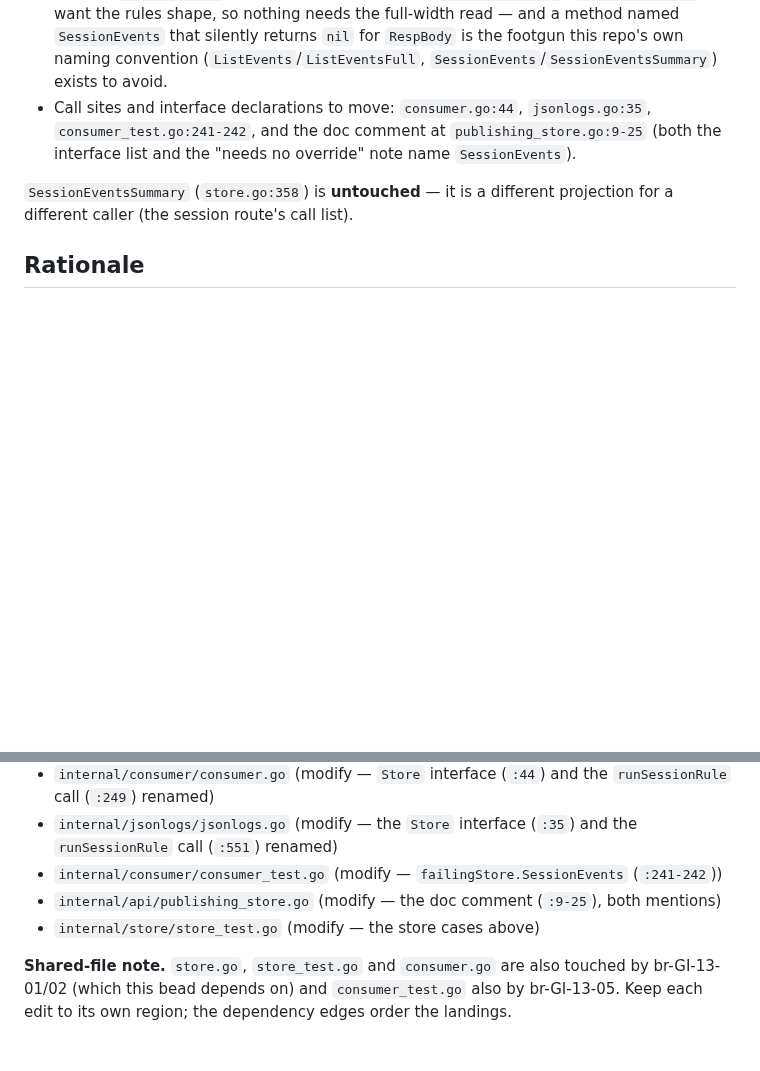
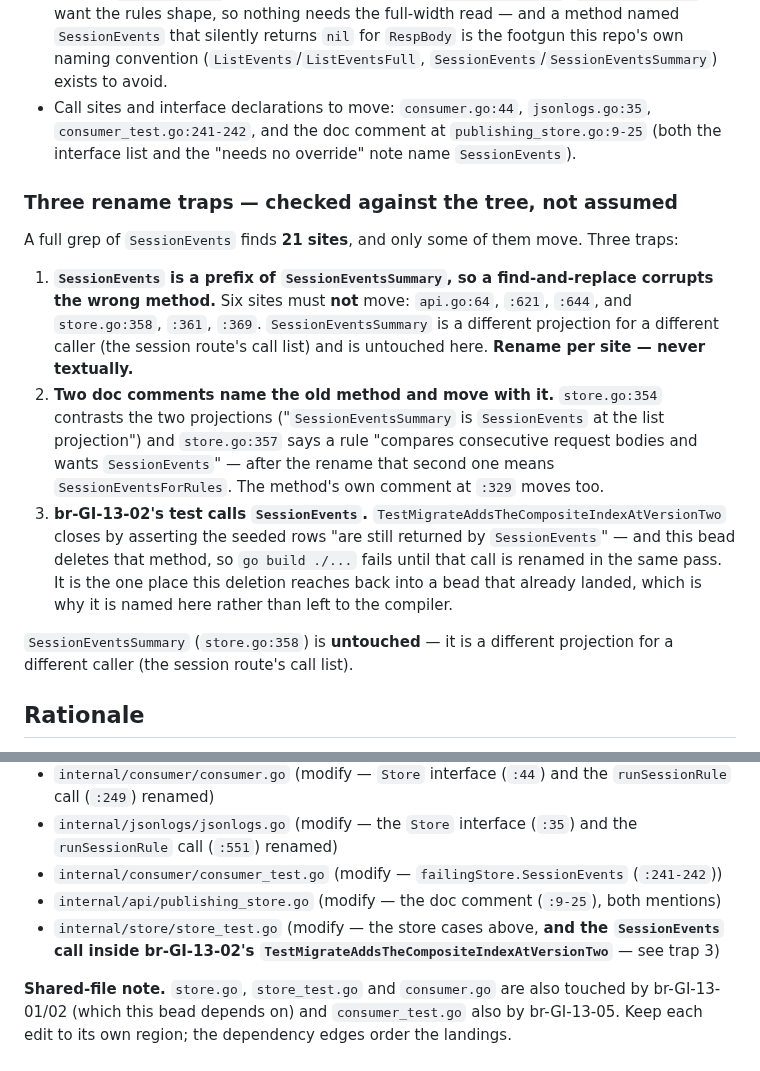
Before and after one commit to abhisheksarkar30/claude-lens, a Markdown page: .beads/GI-13/br-GI-13-03-feat-store-rules-projection.md, 2 parts joined by grey strips. GitHub-like rendering; blank space fills up the shorter version.

```diff
--- a/.beads/GI-13/br-GI-13-03-feat-store-rules-projection.md
+++ b/.beads/GI-13/br-GI-13-03-feat-store-rules-projection.md
@@ -41,6 +41,24 @@ Follow the machinery that already exists (`store.go:1289-1309`): `eventColumnNam
 - Call sites and interface declarations to move: `consumer.go:44`, `jsonlogs.go:35`,
   `consumer_test.go:241-242`, and the doc comment at `publishing_store.go:9-25` (both the interface
   list and the "needs no override" note name `SessionEvents`).
+
+### Three rename traps — checked against the tree, not assumed
+
+A full grep of `SessionEvents` finds **21 sites**, and only some of them move. Three traps:
+
+1. **`SessionEvents` is a prefix of `SessionEventsSummary`, so a find-and-replace corrupts the wrong
+   method.** Six sites must **not** move: `api.go:64`, `:621`, `:644`, and `store.go:358`, `:361`,
+   `:369`. `SessionEventsSummary` is a different projection for a different caller (the session
+   route's call list) and is untouched here. **Rename per site — never textually.**
+2. **Two doc comments name the old method and move with it.** `store.go:354` contrasts the two
+   projections ("`SessionEventsSummary` is `SessionEvents` at the list projection") and `store.go:357`
+   says a rule "compares consecutive request bodies and wants `SessionEvents`" — after the rename that
+   second one means `SessionEventsForRules`. The method's own comment at `:329` moves too.
+3. **br-GI-13-02's test calls `SessionEvents`.** `TestMigrateAddsTheCompositeIndexAtVersionTwo` closes
+   by asserting the seeded rows "are still returned by `SessionEvents`" — and this bead deletes that
+   method, so `go build ./...` fails until that call is renamed in the same pass. It is the one place
+   this deletion reaches back into a bead that already landed, which is why it is named here rather
+   than left to the compiler.
 
 `SessionEventsSummary` (`store.go:358`) is **untouched** — it is a different projection for a different
 caller (the session route's call list).
@@ -109,7 +127,8 @@ cannot drift.
   call (`:551`) renamed)
 - `internal/consumer/consumer_test.go` (modify — `failingStore.SessionEvents` (`:241-242`))
 - `internal/api/publishing_store.go` (modify — the doc comment (`:9-25`), both mentions)
-- `internal/store/store_test.go` (modify — the store cases above)
+- `internal/store/store_test.go` (modify — the store cases above, **and the `SessionEvents` call inside
+  br-GI-13-02's `TestMigrateAddsTheCompositeIndexAtVersionTwo`** — see trap 3)
 
 **Shared-file note.** `store.go`, `store_test.go` and `consumer.go` are also touched by br-GI-13-01/02
 (which this bead depends on) and `consumer_test.go` also by br-GI-13-05. Keep each edit to its own
```
Also changed, not shown: .beads/GI-13/br-GI-13-04-feat-cli-pprof-addr.md (+19 -8 lines).
